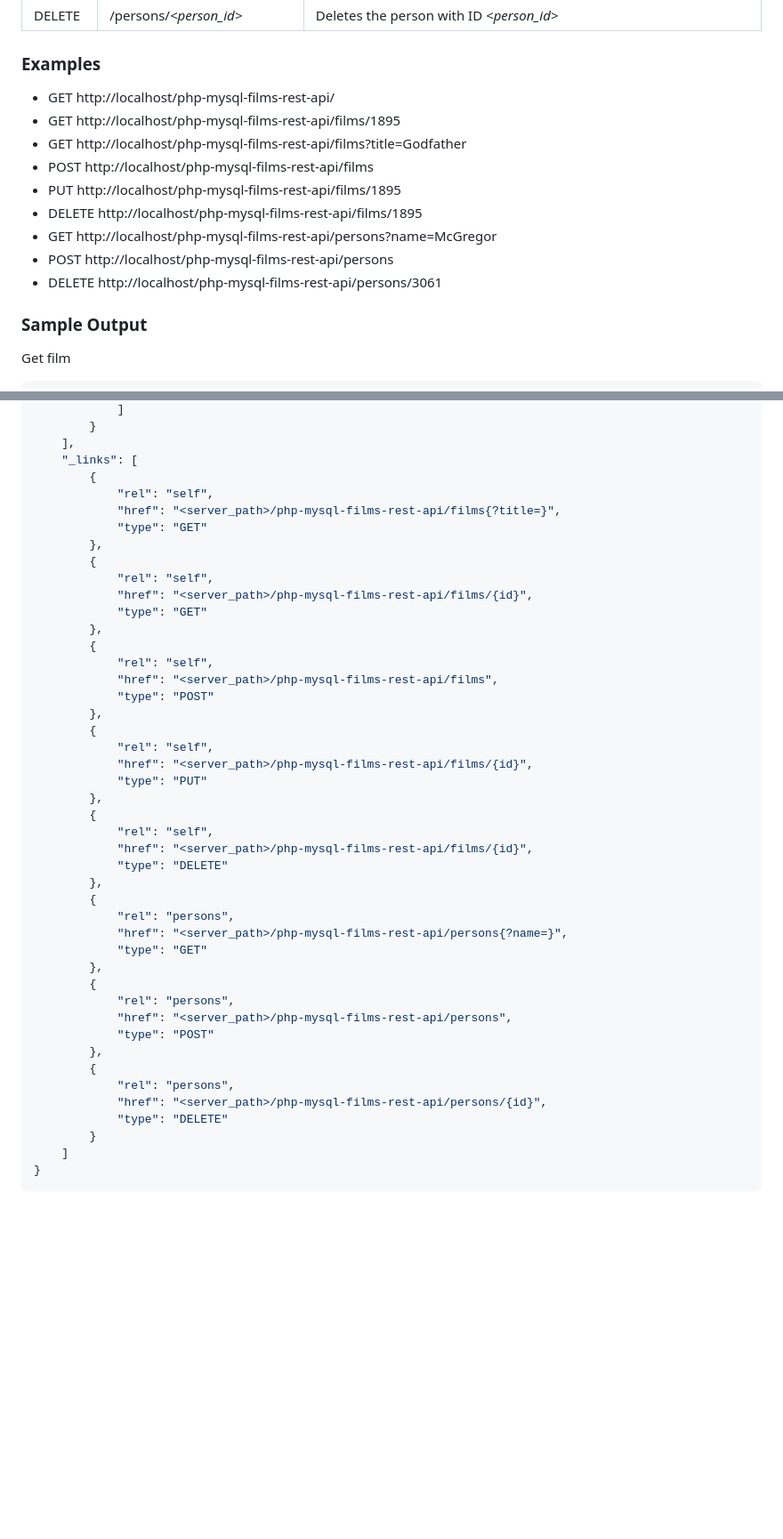
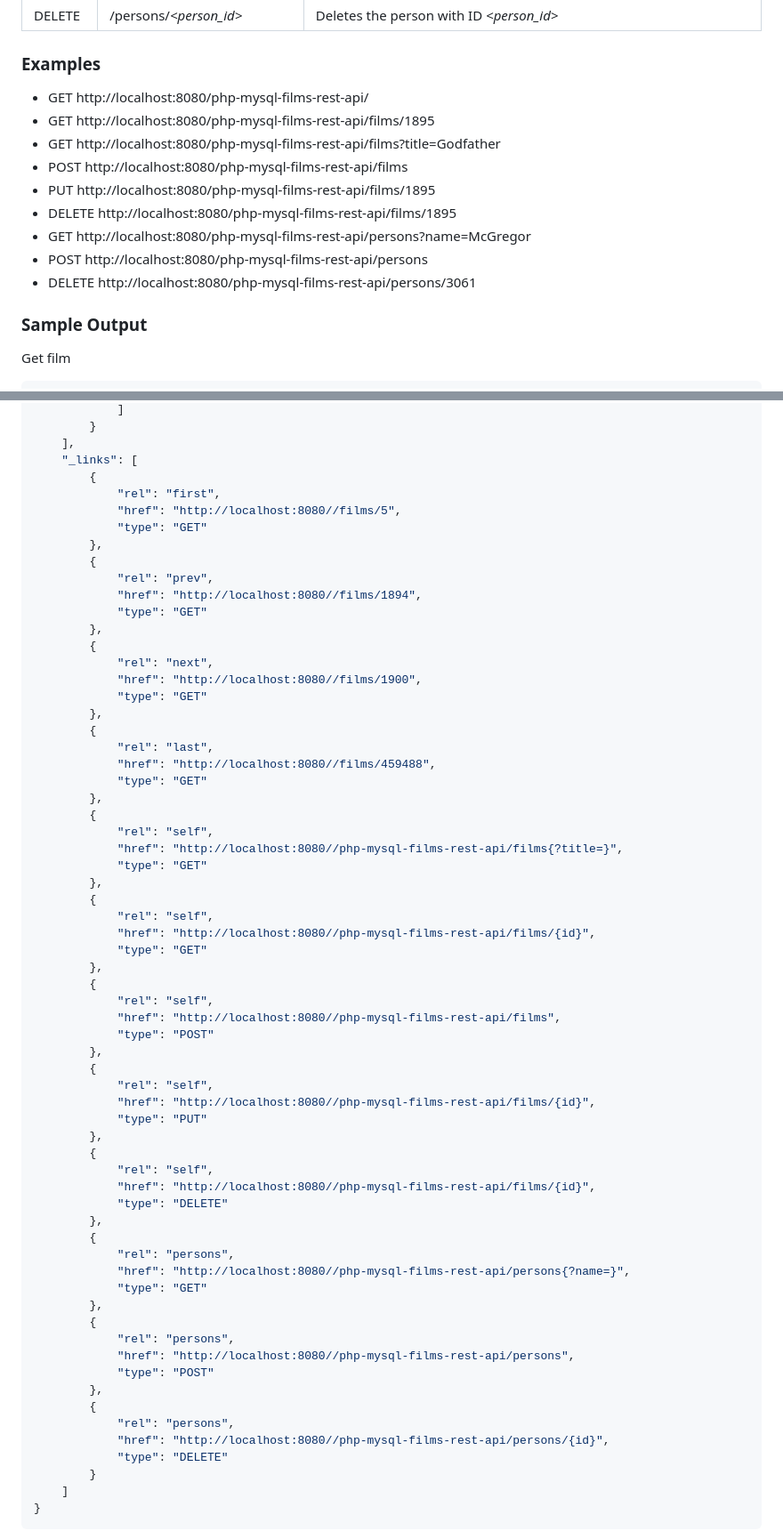
Before and after one commit to arturomorarioja/php_films_rest_api, a Markdown page: README.md, 2 parts joined by grey strips. Shown: that part at 89% size. GitHub-like rendering; blank space fills up the shorter version.

Commit message:
README amended

```diff
--- a/README.md
+++ b/README.md
@@ -25,15 +29,15 @@ http://_<base_url>_/_<end_point>_
 
 ### Examples
 
-- GET http://localhost/php-mysql-films-rest-api/
-- GET http://localhost/php-mysql-films-rest-api/films/1895
-- GET http://localhost/php-mysql-films-rest-api/films?title=Godfather
-- POST http://localhost/php-mysql-films-rest-api/films
-- PUT http://localhost/php-mysql-films-rest-api/films/1895
-- DELETE http://localhost/php-mysql-films-rest-api/films/1895
-- GET http://localhost/php-mysql-films-rest-api/persons?name=McGregor
-- POST http://localhost/php-mysql-films-rest-api/persons
-- DELETE http://localhost/php-mysql-films-rest-api/persons/3061
+- GET http://localhost:8080/php-mysql-films-rest-api/
+- GET http://localhost:8080/php-mysql-films-rest-api/films/1895
+- GET http://localhost:8080/php-mysql-films-rest-api/films?title=Godfather
+- POST http://localhost:8080/php-mysql-films-rest-api/films
+- PUT http://localhost:8080/php-mysql-films-rest-api/films/1895
+- DELETE http://localhost:8080/php-mysql-films-rest-api/films/1895
+- GET http://localhost:8080/php-mysql-films-rest-api/persons?name=McGregor
+- POST http://localhost:8080/php-mysql-films-rest-api/persons
+- DELETE http://localhost:8080/php-mysql-films-rest-api/persons/3061
 
 ### Sample Output
 
@@ -73,43 +77,63 @@ Get film
     ],
     "_links": [
         {
-            "rel": "self",
-            "href": "<server_path>/php-mysql-films-rest-api/films{?title=}",
+            "rel": "first",
+            "href": "http://localhost:8080//films/5",
+            "type": "GET"
+        },
+        {
+            "rel": "prev",
+            "href": "http://localhost:8080//films/1894",
+            "type": "GET"
+        },
+        {
+            "rel": "next",
+            "href": "http://localhost:8080//films/1900",
+            "type": "GET"
+        },
+        {
+            "rel": "last",
+            "href": "http://localhost:8080//films/459488",
             "type": "GET"
         },
         {
             "rel": "self",
-            "href": "<server_path>/php-mysql-films-rest-api/films/{id}",
+            "href": "http://localhost:8080//php-mysql-films-rest-api/films{?title=}",
             "type": "GET"
         },
         {
             "rel": "self",
-            "href": "<server_path>/php-mysql-films-rest-api/films",
+            "href": "http://localhost:8080//php-mysql-films-rest-api/films/{id}",
+            "type": "GET"
+        },
+        {
+            "rel": "self",
+            "href": "http://localhost:8080//php-mysql-films-rest-api/films",
             "type": "POST"
         },
         {
             "rel": "self",
-            "href": "<server_path>/php-mysql-films-rest-api/films/{id}",
+            "href": "http://localhost:8080//php-mysql-films-rest-api/films/{id}",
             "type": "PUT"
         },
         {
             "rel": "self",
-            "href": "<server_path>/php-mysql-films-rest-api/films/{id}",
+            "href": "http://localhost:8080//php-mysql-films-rest-api/films/{id}",
             "type": "DELETE"
         },
         {
             "rel": "persons",
-            "href": "<server_path>/php-mysql-films-rest-api/persons{?name=}",
+            "href": "http://localhost:8080//php-mysql-films-rest-api/persons{?name=}",
             "type": "GET"
         },
         {
             "rel": "persons",
-            "href": "<server_path>/php-mysql-films-rest-api/persons",
+            "href": "http://localhost:8080//php-mysql-films-rest-api/persons",
             "type": "POST"
         },
         {
             "rel": "persons",
-            "href": "<server_path>/php-mysql-films-rest-api/persons/{id}",
+            "href": "http://localhost:8080//php-mysql-films-rest-api/persons/{id}",
             "type": "DELETE"
         }
     ]
```
Also changed, not shown: other parts of README.md (+14 -50 lines).
